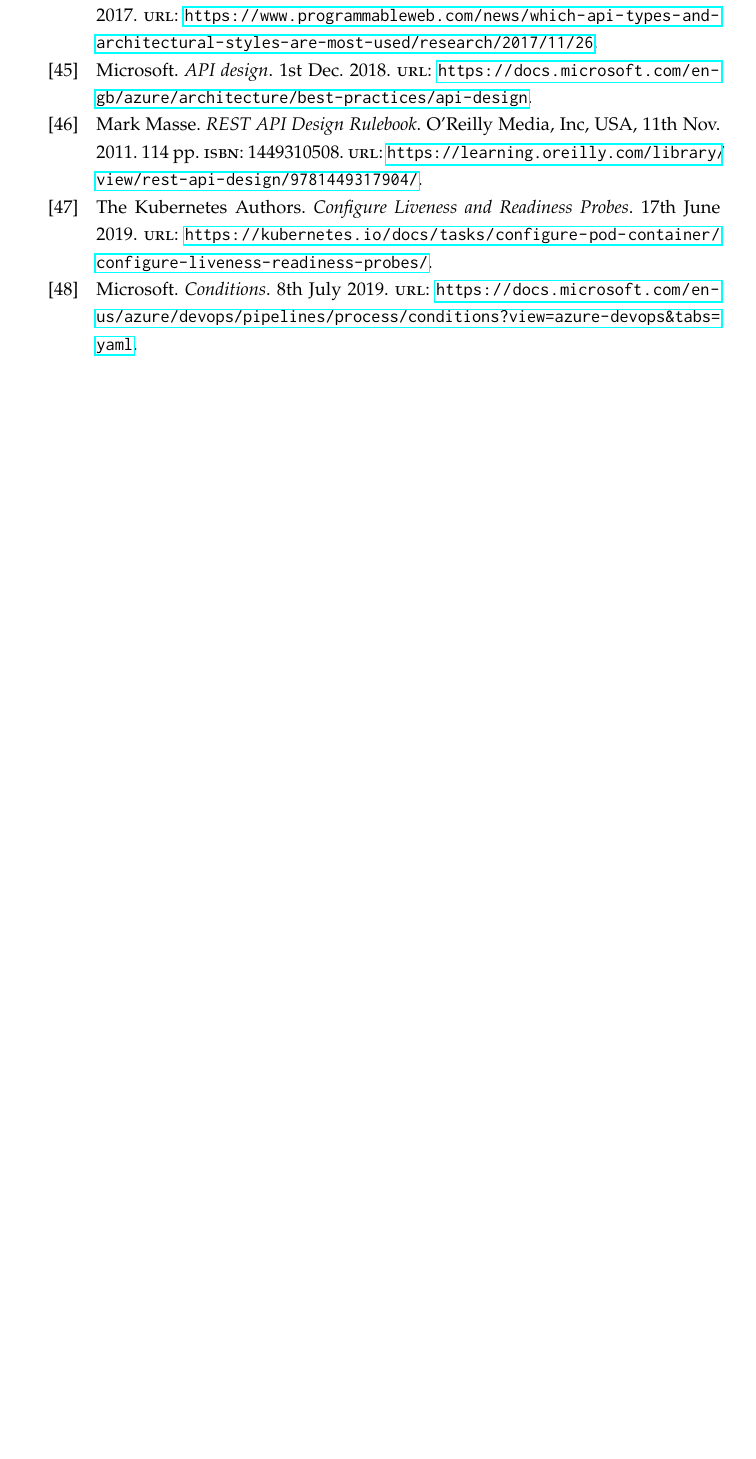
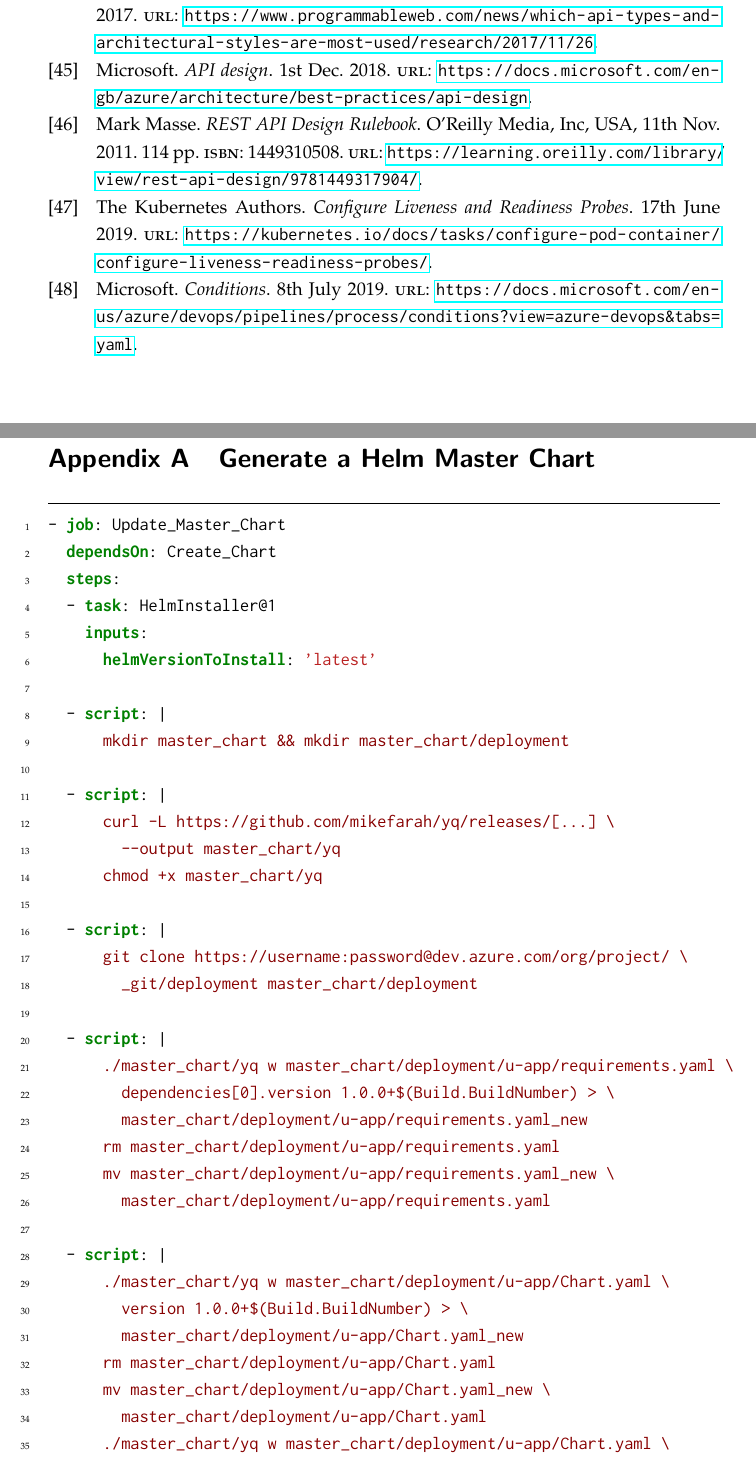
Before and after one commit to mariuskiessling/bachelor-thesis, a LaTeX paper (main.tex, which reads chapters/appendix/generate_master_chart.tex): part of page 82 of 83 before the commit and two parts of pages 82 and 83 of 84 after it, the two joined at a grey line, cut so that both start at the same text, the shorter picture padded with empty space. Compiled offline with pdfLaTeX.

Commit message:
Add apendix including the job for building the master chart

```diff
--- /dev/null
+++ b/chapters/appendix/generate_master_chart.tex
@@ -0,0 +1,77 @@
+%! TEX root = ../../main.tex
+
+\section{Generate a Helm Master Chart}%
+\label{Generate_a_Helm_Master_Chart}
+
+\begin{longlisting}
+  \begin{minted}[escapeinside=**]{YAML}
+- job: Update_Master_Chart
+  dependsOn: Create_Chart
+  steps:
+  - task: HelmInstaller@1
+    inputs:
+      helmVersionToInstall: 'latest'
+
+  - script: |
+      mkdir master_chart && mkdir master_chart/deployment
+
+  - script: |
+      curl -L https://github.com/mikefarah/yq/releases/[...] \
+        --output master_chart/yq
+      chmod +x master_chart/yq
+
+  - script: |
+      git clone https://username:password@dev.azure.com/org/project/ \
+        _git/deployment master_chart/deployment
+
+  - script: |
+      ./master_chart/yq w master_chart/deployment/u-app/requirements.yaml \
+        dependencies[0].version 1.0.0+$(Build.BuildNumber) > \
+        master_chart/deployment/u-app/requirements.yaml_new
+      rm master_chart/deployment/u-app/requirements.yaml
+      mv master_chart/deployment/u-app/requirements.yaml_new \
+        master_chart/deployment/u-app/requirements.yaml
+
+  - script: |
+      ./master_chart/yq w master_chart/deployment/u-app/Chart.yaml \
+        version 1.0.0+$(Build.BuildNumber) > \
+        master_chart/deployment/u-app/Chart.yaml_new
+      rm master_chart/deployment/u-app/Chart.yaml
+      mv master_chart/deployment/u-app/Chart.yaml_new \
+        master_chart/deployment/u-app/Chart.yaml
+      ./master_chart/yq w master_chart/deployment/u-app/Chart.yaml \
+        appVersion 1.0.0+$(Build.BuildNumber) > \
+        master_chart/deployment/u-app/Chart.yaml_new
+      rm master_chart/deployment/u-app/Chart.yaml
+      mv master_chart/deployment/u-app/Chart.yaml_new \
+        master_chart/deployment/u-app/Chart.yaml
+
+  - script: |
+      git -C master_chart/deployment/u-app add requirements.yaml
+      git -C master_chart/deployment/u-app add Chart.yaml
+      git config --global user.email "pipeline@example.net"
+      git config --global user.name "Build Pipeline"
+      git -C master_chart/deployment/u-app commit -m \
+        "Update master chart to version 1.0.0+$(Build.BuildNumber) \
+        from *\textbf{service-name}* pipeline"
+      git -C master_chart/deployment/u-app push -u origin master
+
+  - script: |
+      helm repo add u-app \
+        https://domain.local/internal/chartmuseum/api/charts
+      helm dependency update master_chart/deployment/u-app
+
+  - task: HelmDeploy@0
+    inputs:
+      command: 'package'
+      chartPath: '$(System.DefaultWorkingDirectory)/master_chart/ \
+        deployment/u-app'
+      chartVersion: '1.0.0+$(Build.BuildNumber)'
+      arguments: '--app-version 1.0.0+$(Build.BuildNumber)'
+
+  - script: |
+      curl --user username:password --data-binary \
+        "@$(Build.ArtifactStagingDirectory)/u-app-1.0.0+ \
+          $(Build.BuildNumber).tgz" \
+        https://domain.local/internal/chartmuseum/api/charts
+  \end{minted}
--- a/main.tex
+++ b/main.tex
@@ -21,6 +21,9 @@
 \usepackage[colorinlistoftodos]{todonotes}
 \usepackage{morewrites}
 \usepackage{wrapfig}
+\usepackage[title]{appendix}
+
+\newenvironment{longlisting}{\captionsetup{type=listing}}{}
 
 \clubpenalty=10000
 \widowpenalty=10000
```
Also changed, not shown: chapters/appendix/appendix.tex (added, +7 -0 lines), chapters/appendix/generate_master_chart.tex (4 more changed lines), main.tex (9 more changed lines).
